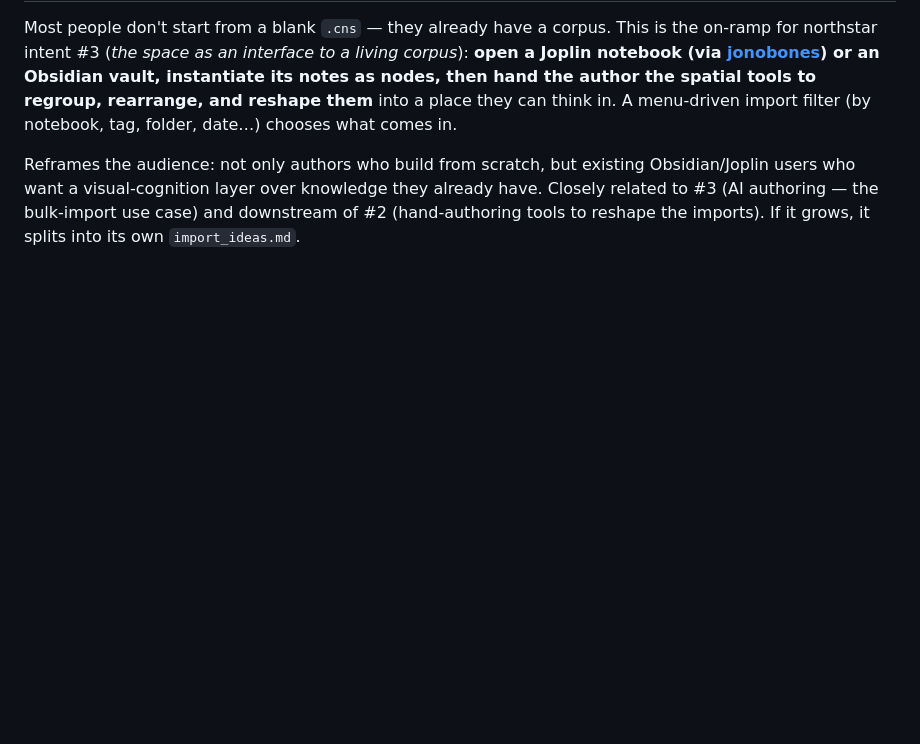
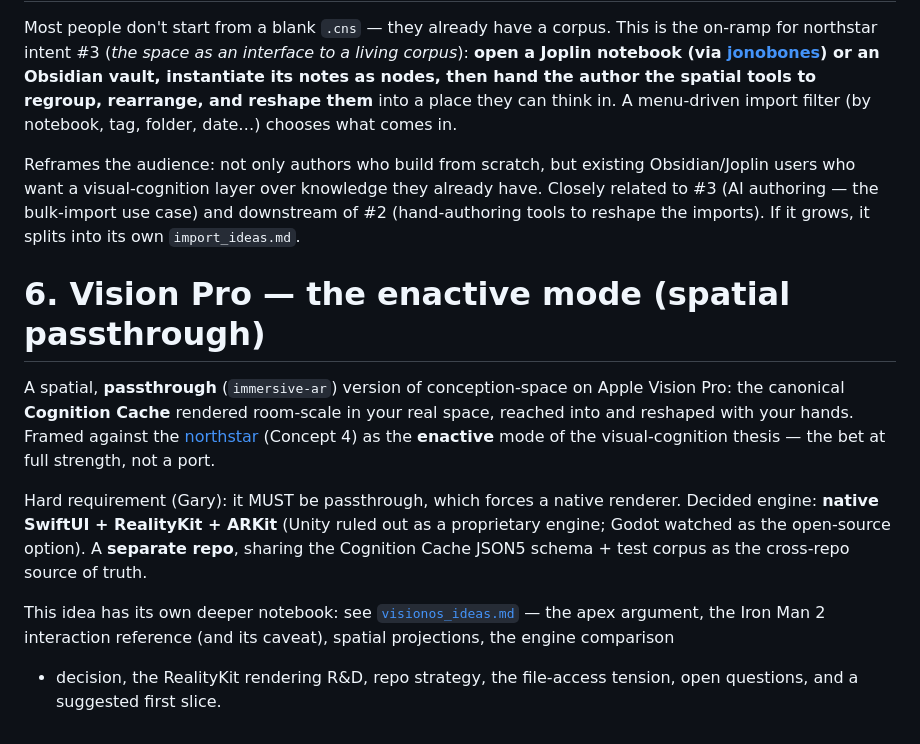
Before and after one commit to ParkviewLab/conception-space, a Markdown page: docs/in-flight_ideas.md, the part around the change. Rendered like a GitHub page; blank space fills up the shorter version.

```diff
--- a/docs/in-flight_ideas.md
+++ b/docs/in-flight_ideas.md
@@ -81,3 +81,23 @@ existing Obsidian/Joplin users who want a visual-cognition layer over
 knowledge they already have. Closely related to #3 (AI authoring — the
 bulk-import use case) and downstream of #2 (hand-authoring tools to reshape
 the imports). If it grows, it splits into its own `import_ideas.md`.
+
+# 6. Vision Pro — the enactive mode (spatial passthrough)
+
+A spatial, **passthrough** (`immersive-ar`) version of conception-space on Apple
+Vision Pro: the canonical **Cognition Cache** rendered room-scale in your real
+space, reached into and reshaped with your hands. Framed against the
+[northstar](northstar.md) (Concept 4) as the **enactive** mode of the
+visual-cognition thesis — the bet at full strength, not a port.
+
+Hard requirement (Gary): it MUST be passthrough, which forces a native renderer.
+Decided engine: **native SwiftUI + RealityKit + ARKit** (Unity ruled out as a
+proprietary engine; Godot watched as the open-source option). A **separate repo**,
+sharing the Cognition Cache JSON5 schema + test corpus as the cross-repo source of
+truth.
+
+This idea has its own deeper notebook: see
+[`visionos_ideas.md`](visionos_ideas.md) — the apex argument, the Iron Man 2
+interaction reference (and its caveat), spatial projections, the engine comparison
++ decision, the RealityKit rendering R&D, repo strategy, the file-access tension,
+open questions, and a suggested first slice.
```
Also changed, not shown: docs/northstar.md (+47 -0 lines), docs/visionos_ideas.md (added, +165 -0 lines).
